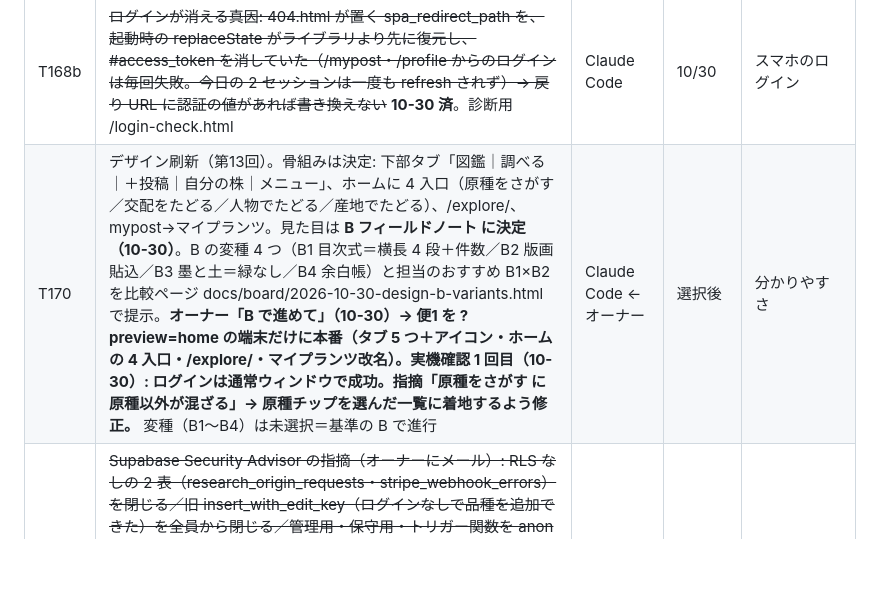
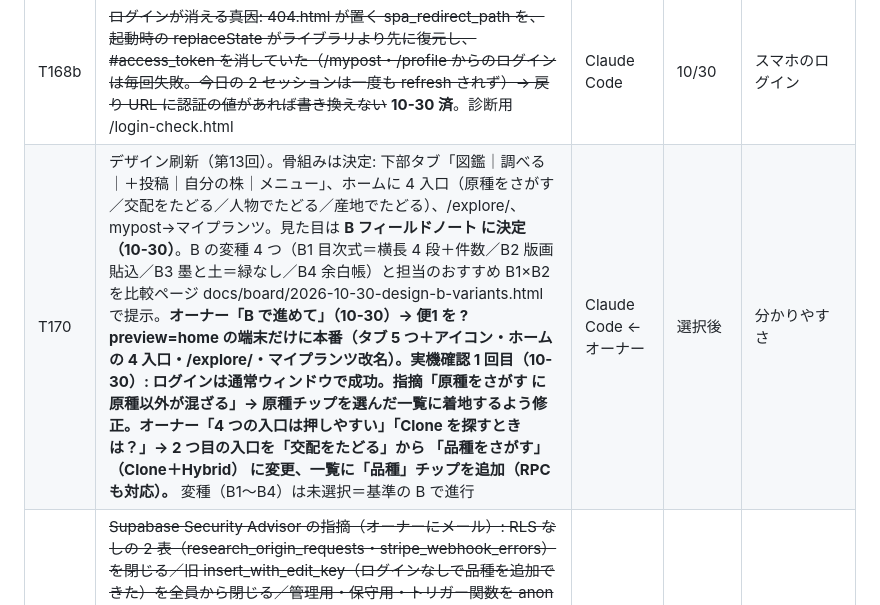
Before and after one commit to plantsstory/plants-story, a Markdown page: BOARD.md, the part around the change. GitHub-like rendering; blank space fills up the shorter version.

Commit message:
BOARD T170: 品種をさがす entrance after the second device check
Co-Authored-By: Claude Fable 5.1 <noreply@anthropic.com>

```diff
--- a/BOARD.md
+++ b/BOARD.md
@@ -395,7 +395,7 @@
 | T168 | ~~ログインを implicit flow に（PKCE は往復で同じブラウザが要り、スマホの Google 画面で別ブラウザに移ると session が作られなかった。10-30 の 3 回がそれ）。?error= と古い ?code= は文字で知らせ、やり直しボタン~~ **10-30 済** | Claude Code | 10/30 | スマホのログイン |
 | T169 | ~~Supabase Free の Cached Egress 超過（CI が毎回 写真の原本 ≈5MB を取得）→ 縮小版に~~ **10-30 済**。猶予 11/9。11 月上旬に使用量を見る | Claude Code | 10/30 | 制限回避 |
 | T168b | ~~ログインが消える真因: 404.html が置く spa_redirect_path を、起動時の replaceState がライブラリより先に復元し、#access_token を消していた（/mypost・/profile からのログインは毎回失敗。今日の 2 セッションは一度も refresh されず）→ 戻り URL に認証の値があれば書き換えない~~ **10-30 済**。診断用 /login-check.html | Claude Code | 10/30 | スマホのログイン |
-| T170 | デザイン刷新（第13回）。骨組みは決定: 下部タブ「図鑑｜調べる｜＋投稿｜自分の株｜メニュー」、ホームに 4 入口（原種をさがす／交配をたどる／人物でたどる／産地でたどる）、/explore/、mypost→マイプランツ。見た目は **B フィールドノート に決定（10-30）**。B の変種 4 つ（B1 目次式＝横長 4 段＋件数／B2 版画貼込／B3 墨と土＝緑なし／B4 余白帳）と担当のおすすめ B1×B2 を比較ページ docs/board/2026-10-30-design-b-variants.html で提示。**オーナー「B で進めて」（10-30）→ 便1 を ?preview=home の端末だけに本番（タブ 5 つ＋アイコン・ホームの 4 入口・/explore/・マイプランツ改名）。実機確認 1 回目（10-30）: ログインは通常ウィンドウで成功。指摘「原種をさがす に原種以外が混ざる」→ 原種チップを選んだ一覧に着地するよう修正。** 変種（B1〜B4）は未選択＝基準の B で進行 | Claude Code ← オーナー | 選択後 | 分かりやすさ |
+| T170 | デザイン刷新（第13回）。骨組みは決定: 下部タブ「図鑑｜調べる｜＋投稿｜自分の株｜メニュー」、ホームに 4 入口（原種をさがす／交配をたどる／人物でたどる／産地でたどる）、/explore/、mypost→マイプランツ。見た目は **B フィールドノート に決定（10-30）**。B の変種 4 つ（B1 目次式＝横長 4 段＋件数／B2 版画貼込／B3 墨と土＝緑なし／B4 余白帳）と担当のおすすめ B1×B2 を比較ページ docs/board/2026-10-30-design-b-variants.html で提示。**オーナー「B で進めて」（10-30）→ 便1 を ?preview=home の端末だけに本番（タブ 5 つ＋アイコン・ホームの 4 入口・/explore/・マイプランツ改名）。実機確認 1 回目（10-30）: ログインは通常ウィンドウで成功。指摘「原種をさがす に原種以外が混ざる」→ 原種チップを選んだ一覧に着地するよう修正。オーナー「4 つの入口は押しやすい」「Clone を探すときは？」→ 2 つ目の入口を「交配をたどる」から **「品種をさがす」（Clone＋Hybrid）** に変更、一覧に「品種」チップを追加（RPC も対応）。** 変種（B1〜B4）は未選択＝基準の B で進行 | Claude Code ← オーナー | 選択後 | 分かりやすさ |
 | S1 | ~~Supabase Security Advisor の指摘（オーナーにメール）: RLS なしの 2 表（research_origin_requests・stripe_webhook_errors）を閉じる／旧 insert_with_edit_key（ログインなしで品種を追加できた）を全員から閉じる／管理用・保守用・トリガー関数を anon から外す／get_subscription_status の期限・解約は本人と管理者だけ／search_path 未設定の 10 関数を固定~~ **10-28 済**。残る警告: SECURITY DEFINER 関数の実行権（中で auth.uid() か is_admin() を確かめているもの）・pg_trgm が public（移すと検索の索引が壊れるため据え置き）・漏えいパスワード検査（ログインは Google だけなので影響なし） | Claude Code | 10/28 | 安全 |
 | T95 補 | 4 名の登録用下書き `docs/board/2026-10-08-t95-drafts.md`（出典つき。Dorayaki は Clone・交配式は disputed、Michelle は magnificum 'Michelle'、Zara は Hybrid・交配式 partial、RVDP は Clone で 'Dark Phoenix' とは別）。登録は各日 | Claude Code | 10/11〜16 | M2 |
 | 条件到達時 | `/seedlings/` 索引（公開実生 ≥20・投稿者 ≥5）／ ヘッダー EN（非 ja ≥15%）／ 楽天・Yahoo! のもしも移行（アフィリ確定額 2ヶ月連続 ≥3,000円）／ 道具一覧のサムネイル（オーナーが 10/14 プレビューで求めた場合、自前写真のみ） | Claude Code | — | — |
```
